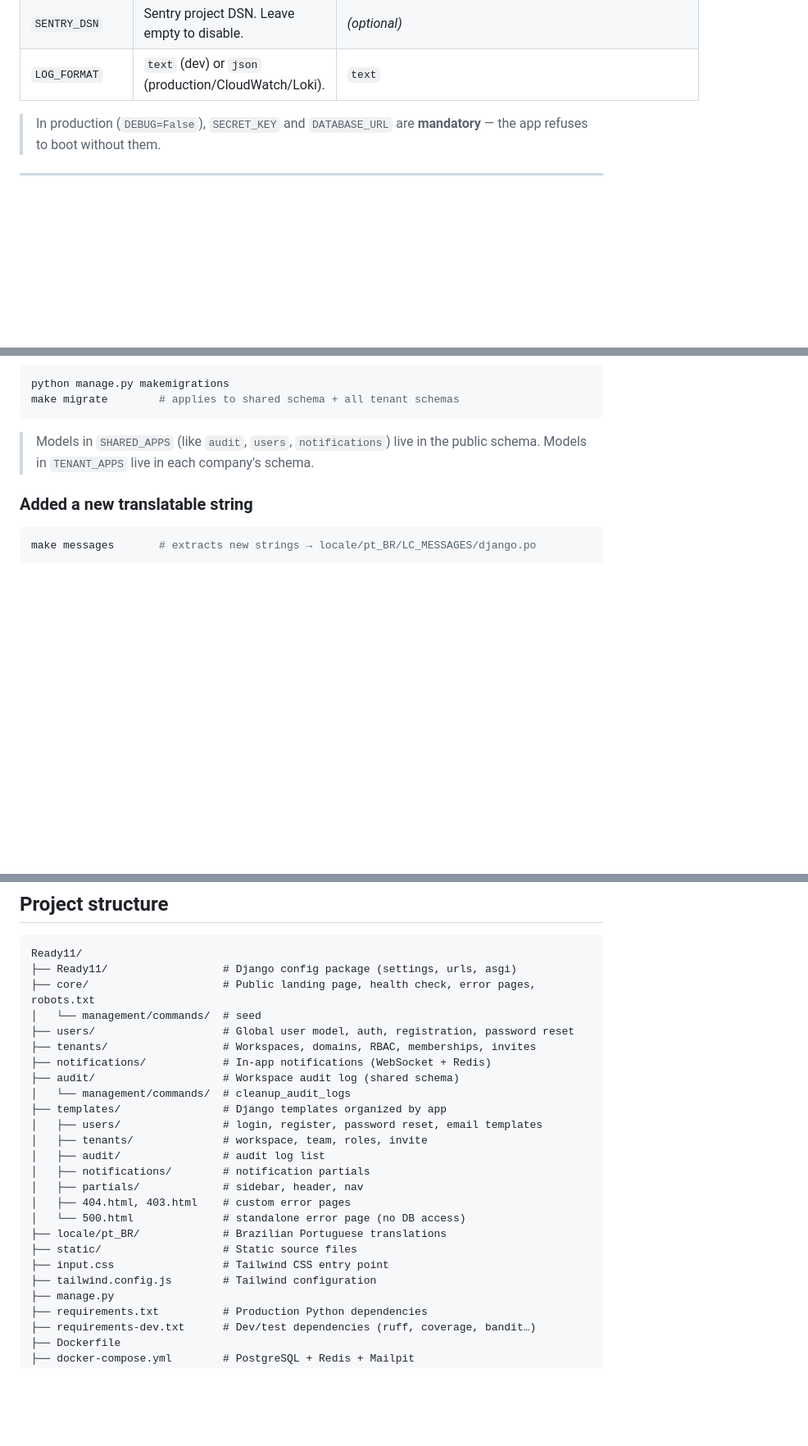
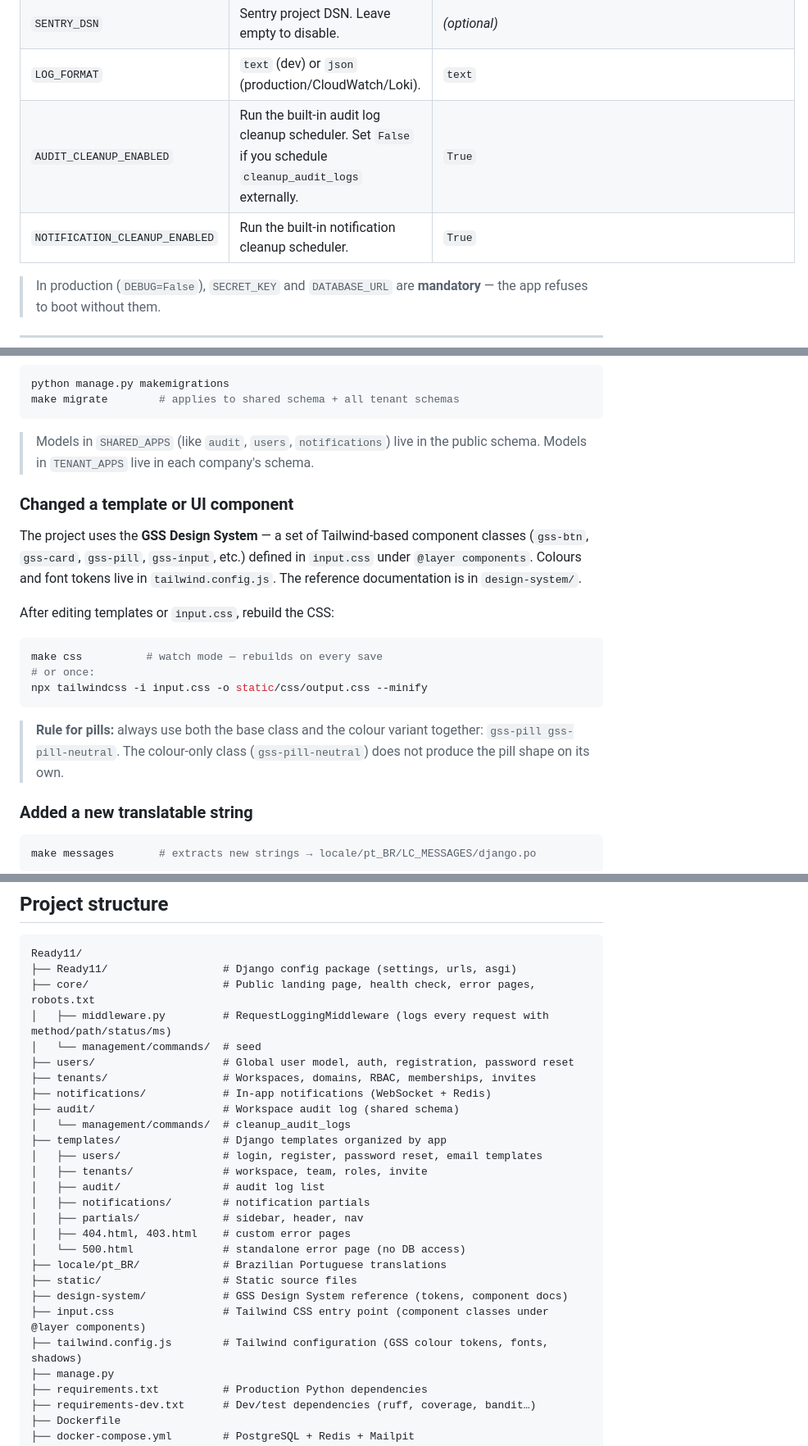
Before and after one commit to GabrielDev969/Ready11, a Markdown page: README.md, 3 parts joined by grey strips. Shown at 82% size. Rendered like a GitHub page; blank space fills up the shorter version.

````diff
--- a/README.md
+++ b/README.md
@@ -124,6 +137,8 @@ Most important variables:
 | `PUBLIC_DOMAIN`   | Base domain for tenant subdomains.                         | `localhost`                                    |
 | `SENTRY_DSN`      | Sentry project DSN. Leave empty to disable.                | *(optional)*                                   |
 | `LOG_FORMAT`      | `text` (dev) or `json` (production/CloudWatch/Loki).       | `text`                                         |
+| `AUDIT_CLEANUP_ENABLED` | Run the built-in audit log cleanup scheduler. Set `False` if you schedule `cleanup_audit_logs` externally. | `True` |
+| `NOTIFICATION_CLEANUP_ENABLED` | Run the built-in notification cleanup scheduler. | `True`                        |
 
 > In production (`DEBUG=False`), `SECRET_KEY` and `DATABASE_URL` are **mandatory** — the app refuses to boot without them.
 
@@ -304,6 +319,19 @@ make migrate        # applies to shared schema + all tenant schemas
 > Models in `SHARED_APPS` (like `audit`, `users`, `notifications`) live in the public schema.
 > Models in `TENANT_APPS` live in each company's schema.
 
+### Changed a template or UI component
+
+The project uses the **GSS Design System** — a set of Tailwind-based component classes (`gss-btn`, `gss-card`, `gss-pill`, `gss-input`, etc.) defined in `input.css` under `@layer components`. Colours and font tokens live in `tailwind.config.js`. The reference documentation is in `design-system/`.
+
+After editing templates or `input.css`, rebuild the CSS:
+```bash
+make css          # watch mode — rebuilds on every save
+# or once:
+npx tailwindcss -i input.css -o static/css/output.css --minify
+```
+
+> **Rule for pills:** always use both the base class and the colour variant together: `gss-pill gss-pill-neutral`. The colour-only class (`gss-pill-neutral`) does not produce the pill shape on its own.
+
 ### Added a new translatable string
 
 ```bash
@@ -401,6 +429,7 @@ make css                             # rebuild CSS if templates changed
 Ready11/
 ├── Ready11/                  # Django config package (settings, urls, asgi)
 ├── core/                     # Public landing page, health check, error pages, robots.txt
+│   ├── middleware.py         # RequestLoggingMiddleware (logs every request with method/path/status/ms)
 │   └── management/commands/  # seed
 ├── users/                    # Global user model, auth, registration, password reset
 ├── tenants/                  # Workspaces, domains, RBAC, memberships, invites
@@ -417,8 +446,9 @@ Ready11/
 │   └── 500.html              # standalone error page (no DB access)
 ├── locale/pt_BR/             # Brazilian Portuguese translations
 ├── static/                   # Static source files
-├── input.css                 # Tailwind CSS entry point
-├── tailwind.config.js        # Tailwind configuration
+├── design-system/            # GSS Design System reference (tokens, component docs)
+├── input.css                 # Tailwind CSS entry point (component classes under @layer components)
+├── tailwind.config.js        # Tailwind configuration (GSS colour tokens, fonts, shadows)
 ├── manage.py
 ├── requirements.txt          # Production Python dependencies
 ├── requirements-dev.txt      # Dev/test dependencies (ruff, coverage, bandit…)
````
Also changed, not shown: other parts of README.md (+14 -1 lines), README.pt-br.md (+33 -3 lines).
